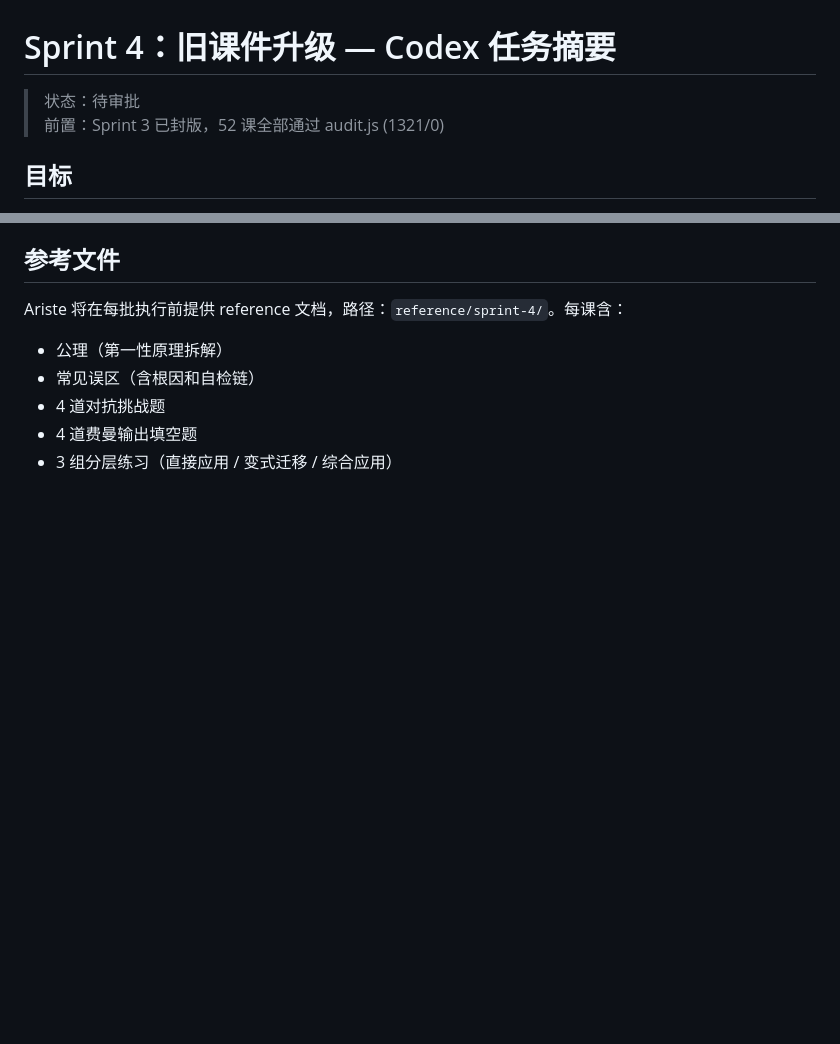
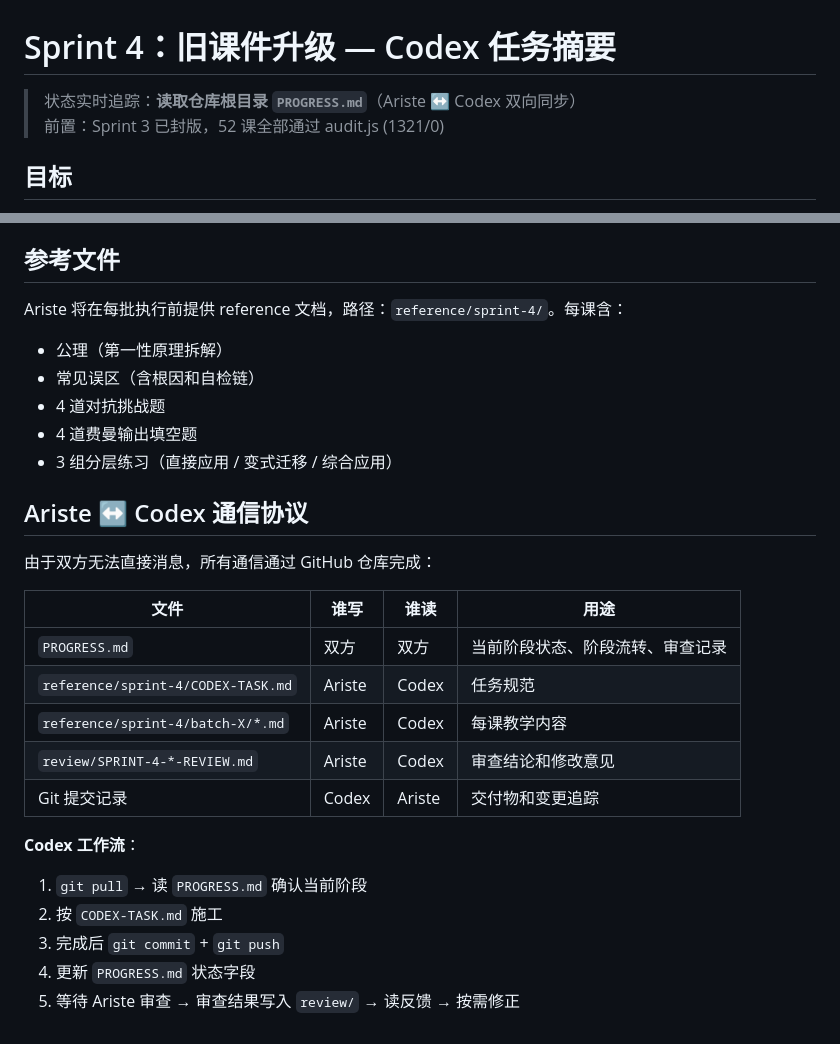
Before and after one commit to skyflyld/math-grade5, a Markdown page: reference/sprint-4/CODEX-TASK.md, 2 parts joined by grey strips. GitHub-like rendering; blank space fills up the shorter version.

Commit message:
docs: CODEX-TASK.md — 新增 Ariste↔Codex GitHub 通信协议

```diff
--- a/reference/sprint-4/CODEX-TASK.md
+++ b/reference/sprint-4/CODEX-TASK.md
@@ -1,6 +1,6 @@
 # Sprint 4：旧课件升级 — Codex 任务摘要
 
-> 状态：待审批
+> 状态实时追踪：**读取仓库根目录 `PROGRESS.md`**（Ariste ↔ Codex 双向同步）
 > 前置：Sprint 3 已封版，52 课全部通过 audit.js (1321/0)
 
 ## 目标
@@ -88,3 +88,22 @@ Ariste 将在每批执行前提供 reference 文档，路径：`reference/sprint
 - 4 道对抗挑战题
 - 4 道费曼输出填空题
 - 3 组分层练习（直接应用 / 变式迁移 / 综合应用）
+
+## Ariste ↔ Codex 通信协议
+
+由于双方无法直接消息，所有通信通过 GitHub 仓库完成：
+
+| 文件 | 谁写 | 谁读 | 用途 |
+|------|------|------|------|
+| `PROGRESS.md` | 双方 | 双方 | 当前阶段状态、阶段流转、审查记录 |
+| `reference/sprint-4/CODEX-TASK.md` | Ariste | Codex | 任务规范 |
+| `reference/sprint-4/batch-X/*.md` | Ariste | Codex | 每课教学内容 |
+| `review/SPRINT-4-*-REVIEW.md` | Ariste | Codex | 审查结论和修改意见 |
+| Git 提交记录 | Codex | Ariste | 交付物和变更追踪 |
+
+**Codex 工作流**：
+1. `git pull` → 读 `PROGRESS.md` 确认当前阶段
+2. 按 `CODEX-TASK.md` 施工
+3. 完成后 `git commit` + `git push`
+4. 更新 `PROGRESS.md` 状态字段
+5. 等待 Ariste 审查 → 审查结果写入 `review/` → 读反馈 → 按需修正
```
